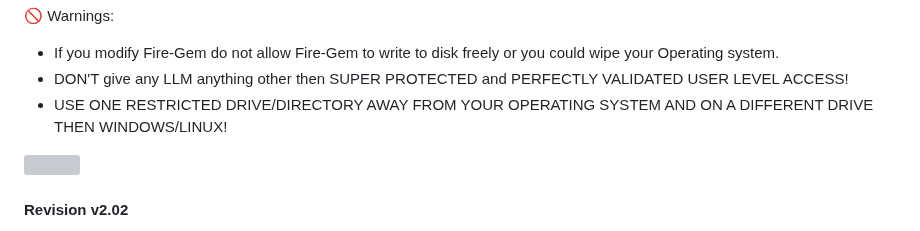
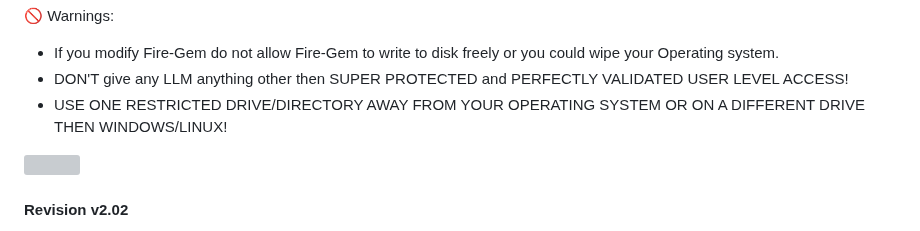
Before and after one commit to mercwar/Fire-Gem, a Markdown page: README.md, the part around the change. Rendered like a GitHub page; grey boxes are pictures that could not be loaded.

Commit message:
Update warning for restricted drive usage
Clarified warning about restricted drive usage.

```diff
--- a/README.md
+++ b/README.md
@@ -33,7 +33,7 @@
 
 - If you modify Fire-Gem do not allow Fire-Gem to write to disk freely or you could wipe your Operating system.
 - DON'T give any LLM anything other then SUPER PROTECTED and PERFECTLY VALIDATED USER LEVEL ACCESS!
-- USE ONE RESTRICTED DRIVE/DIRECTORY AWAY FROM YOUR OPERATING SYSTEM AND ON A DIFFERENT DRIVE THEN WINDOWS/LINUX!
+- USE ONE RESTRICTED DRIVE/DIRECTORY AWAY FROM YOUR OPERATING SYSTEM OR ON A DIFFERENT DRIVE THEN WINDOWS/LINUX!
 
 <a href="https://mercwar.github.io/Fire-Gem-v2.02.zip"><img src="images/fgi.png"/></a>
 
```
